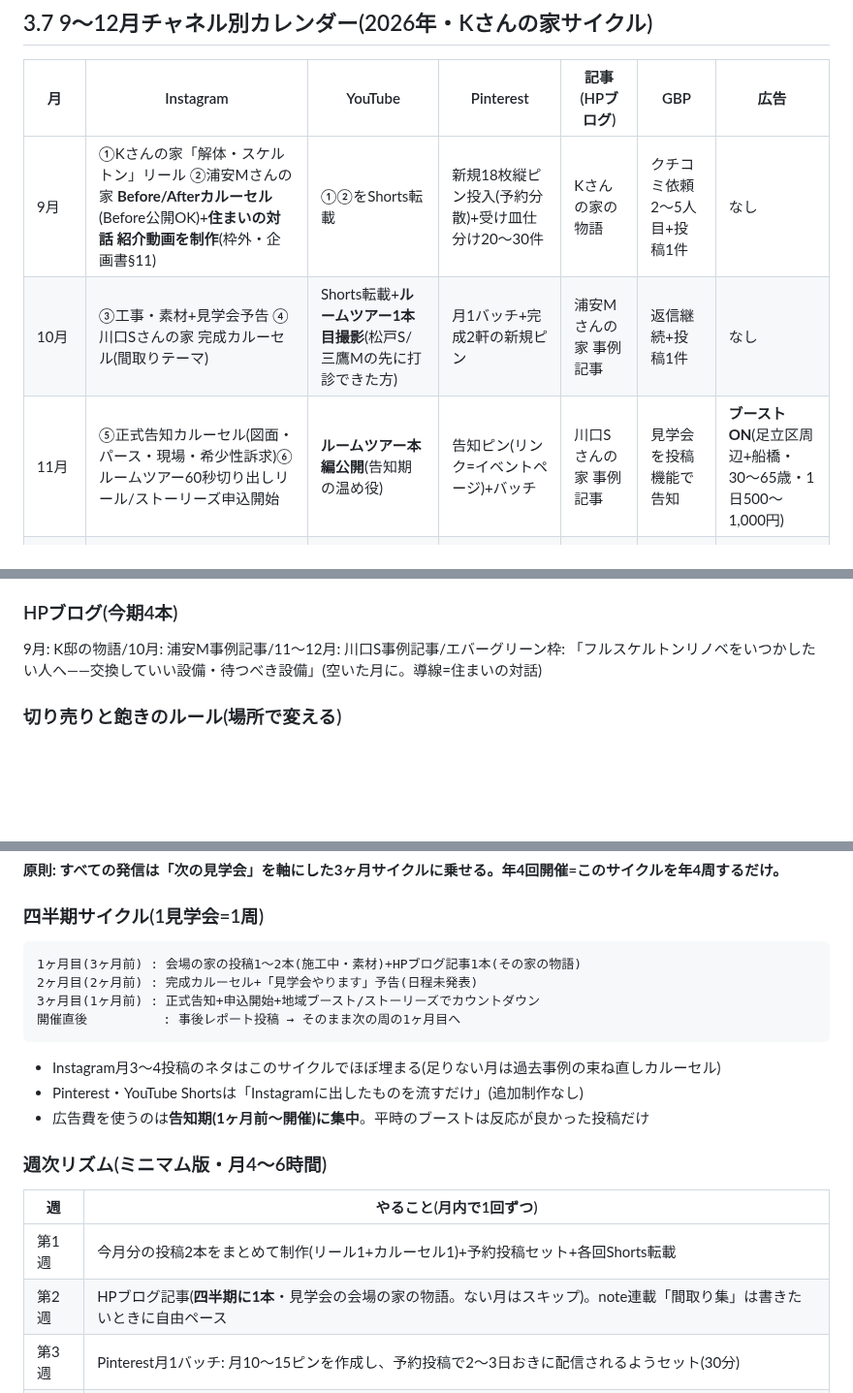
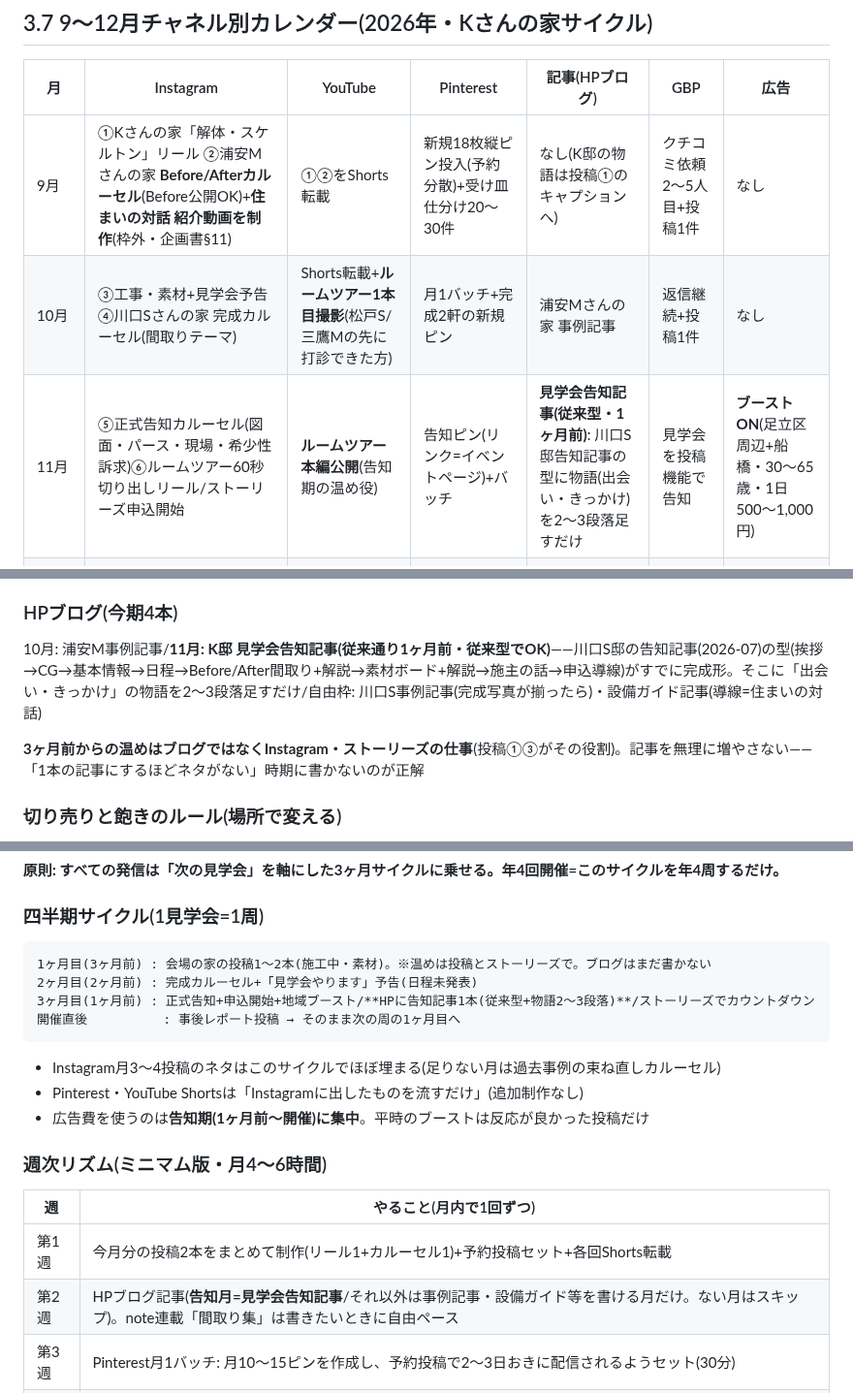
Before and after one commit to handsadesign/HD-schedule-planner, a Markdown page: SANDBOX/プロモーション全体戦略書.md, 3 parts joined by grey strips. Shown at 97% size. Drawn GitHub-style; blank space fills up the shorter version.

Commit message:
見学会ブログ記事は従来通り1ヶ月前の告知記事1本に統合(9月の物語記事は取りやめ、温めは投稿・ストーリーズで)
Co-Authored-By: Claude Fable 5 <noreply@anthropic.com>
Claude-Session: https://claude.ai/code/session_01RP5zoGXPtUaB64C7DrsuwQ

````diff
--- a/SANDBOX/プロモーション全体戦略書.md
+++ b/SANDBOX/プロモーション全体戦略書.md
@@ -183,9 +183,9 @@
 
 | 月 | Instagram | YouTube | Pinterest | 記事(HPブログ) | GBP | 広告 |
 |---|---|---|---|---|---|---|
-| 9月 | ①Kさんの家「解体・スケルトン」リール ②浦安Mさんの家 **Before/Afterカルーセル**(Before公開OK)+**住まいの対話 紹介動画を制作**(枠外・企画書§11) | ①②をShorts転載 | 新規18枚縦ピン投入(予約分散)+受け皿仕分け20〜30件 | Kさんの家の物語 | クチコミ依頼2〜5人目+投稿1件 | なし |
+| 9月 | ①Kさんの家「解体・スケルトン」リール ②浦安Mさんの家 **Before/Afterカルーセル**(Before公開OK)+**住まいの対話 紹介動画を制作**(枠外・企画書§11) | ①②をShorts転載 | 新規18枚縦ピン投入(予約分散)+受け皿仕分け20〜30件 | なし(K邸の物語は投稿①のキャプションへ) | クチコミ依頼2〜5人目+投稿1件 | なし |
 | 10月 | ③工事・素材+見学会予告 ④川口Sさんの家 完成カルーセル(間取りテーマ) | Shorts転載+**ルームツアー1本目撮影**(松戸S/三鷹Mの先に打診できた方) | 月1バッチ+完成2軒の新規ピン | 浦安Mさんの家 事例記事 | 返信継続+投稿1件 | なし |
-| 11月 | ⑤正式告知カルーセル(図面・パース・現場・希少性訴求)⑥ルームツアー60秒切り出しリール/ストーリーズ申込開始 | **ルームツアー本編公開**(告知期の温め役) | 告知ピン(リンク=イベントページ)+バッチ | 川口Sさんの家 事例記事 | 見学会を投稿機能で告知 | **ブーストON**(足立区周辺+船橋・30〜65歳・1日500〜1,000円) |
+| 11月 | ⑤正式告知カルーセル(図面・パース・現場・希少性訴求)⑥ルームツアー60秒切り出しリール/ストーリーズ申込開始 | **ルームツアー本編公開**(告知期の温め役) | 告知ピン(リンク=イベントページ)+バッチ | **見学会告知記事(従来型・1ヶ月前)**: 川口S邸告知記事の型に物語(出会い・きっかけ)を2〜3段落足すだけ | 見学会を投稿機能で告知 | **ブーストON**(足立区周辺+船橋・30〜65歳・1日500〜1,000円) |
 | 12月 | ⑦カウントダウン→当日→事後レポート ⑧三鷹Mさんの家「2年暮らした木の家」カルーセル | K邸ルームツアー撮影・公開(直前or事後) | 完成写真を新規ピン化 | 開催レポート/設備ガイド記事(任意) | 完成写真追加 | 開催で終了 |
 | 12月末〜1月 | **住まいの対話 紹介動画公開**(枠外9本目・エバーグリーン)/**年間レビュー**: フォームのきっかけ集計・GA4・各チャネルKPI → 2027年予算配分 | | | | | |
 
@@ -217,7 +217,9 @@
 
 ### HPブログ(今期4本)
 
-9月: K邸の物語/10月: 浦安M事例記事/11〜12月: 川口S事例記事/エバーグリーン枠: 「フルスケルトンリノベをいつかしたい人へ——交換していい設備・待つべき設備」(空いた月に。導線=住まいの対話)
+10月: 浦安M事例記事/**11月: K邸 見学会告知記事(従来通り1ヶ月前・従来型でOK)**——川口S邸の告知記事(2026-07)の型(挨拶→CG→基本情報→日程→Before/After間取り+解説→素材ボード+解説→施主の話→申込導線)がすでに完成形。そこに「出会い・きっかけ」の物語を2〜3段落足すだけ/自由枠: 川口S事例記事(完成写真が揃ったら)・設備ガイド記事(導線=住まいの対話)
+
+**3ヶ月前からの温めはブログではなくInstagram・ストーリーズの仕事**(投稿①③がその役割)。記事を無理に増やさない——「1本の記事にするほどネタがない」時期に書かないのが正解
 
 ### 切り売りと飽きのルール(場所で変える)
 
@@ -241,9 +243,9 @@
 ### 四半期サイクル(1見学会=1周)
 
 ```
-1ヶ月目(3ヶ月前) : 会場の家の投稿1〜2本(施工中・素材)+HPブログ記事1本(その家の物語)
+1ヶ月目(3ヶ月前) : 会場の家の投稿1〜2本(施工中・素材)。※温めは投稿とストーリーズで。ブログはまだ書かない
 2ヶ月目(2ヶ月前) : 完成カルーセル+「見学会やります」予告(日程未発表)
-3ヶ月目(1ヶ月前) : 正式告知+申込開始+地域ブースト/ストーリーズでカウントダウン
+3ヶ月目(1ヶ月前) : 正式告知+申込開始+地域ブースト/**HPに告知記事1本(従来型+物語2〜3段落)**/ストーリーズでカウントダウン
 開催直後          : 事後レポート投稿 → そのまま次の周の1ヶ月目へ
 ```
 
@@ -256,7 +258,7 @@
 | 週 | やること(月内で1回ずつ) |
 |---|---|
 | 第1週 | 今月分の投稿2本をまとめて制作(リール1+カルーセル1)+予約投稿セット+各回Shorts転載 |
-| 第2週 | HPブログ記事(**四半期に1本**・見学会の会場の家の物語。ない月はスキップ)。note連載「間取り集」は書きたいときに自由ペース |
+| 第2週 | HPブログ記事(**告知月=見学会告知記事**/それ以外は事例記事・設備ガイド等を書ける月だけ。ない月はスキップ)。note連載「間取り集」は書きたいときに自由ペース |
 | 第3週 | Pinterest月1バッチ: 月10〜15ピンを作成し、予約投稿で2〜3日おきに配信されるようセット(30分) |
 | 第4週 | 月次レビュー10分(保存数・プロフィールアクセス・リンクタップ・問い合わせ経路)+翌月の題材決め |
 
````
Also changed, not shown: other parts of SANDBOX/プロモーション全体戦略書.md (+1 -1 lines).
